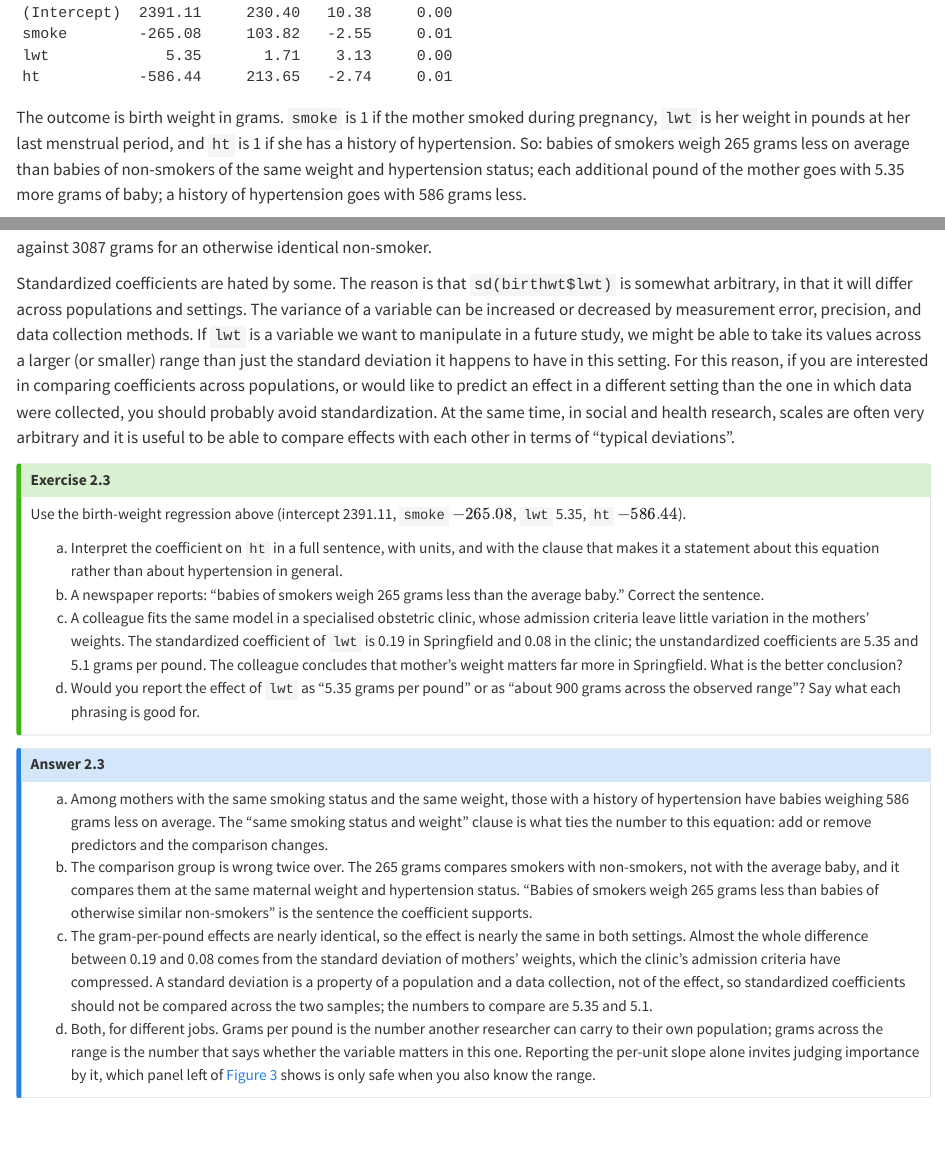
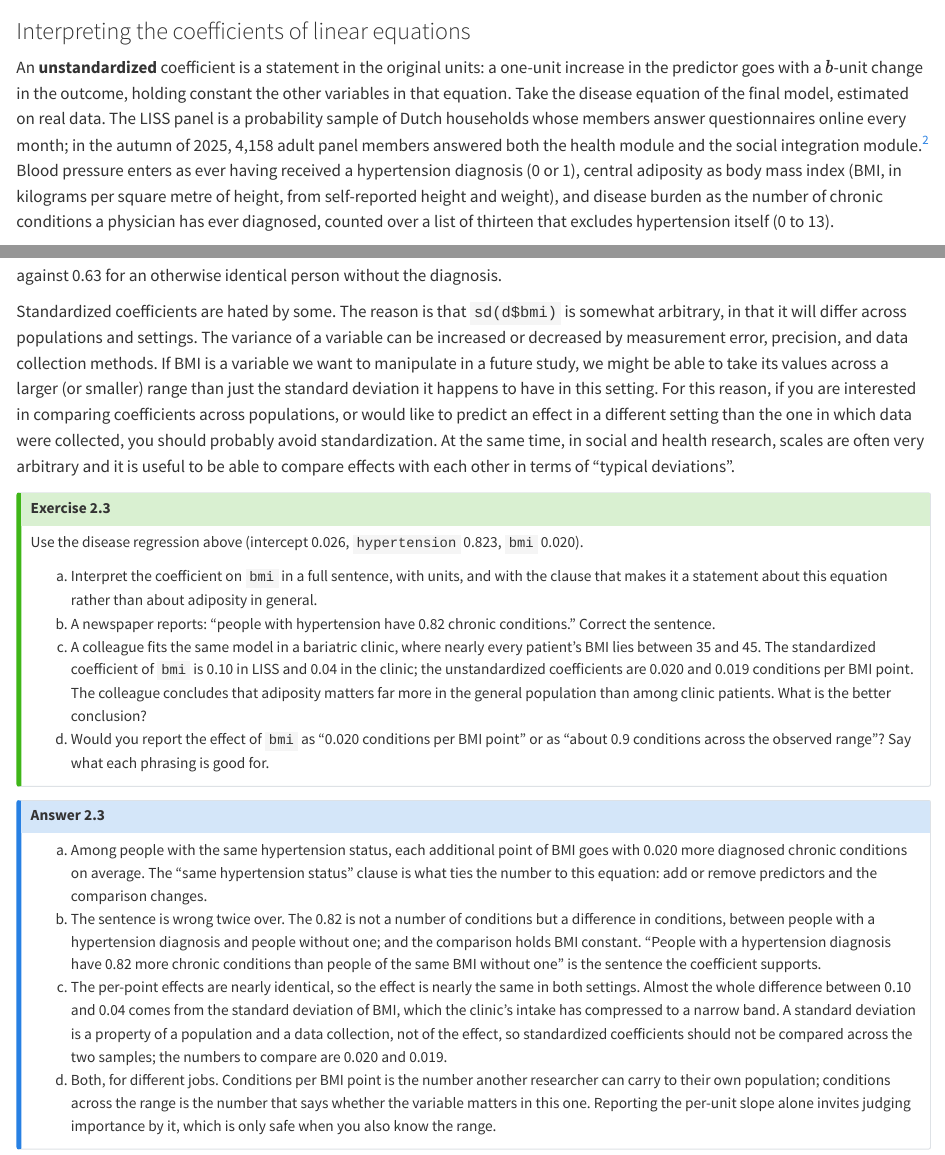
Before and after one commit to daob/stads-book, a Quarto document (02-theory-to-linear-models.qmd): the page in a window 1100 px wide, from 7360 px down before the commit and from 7070 px down after it, and a second part further down, joined at a grey line. Rendered offline with R 4.5, knitr and Pandoc in place of Quarto, with nearby package versions; some code elsewhere in the file could not run offline.

Commit message:
Section 2.3.1: interpret coefficients on the LISS disease equation (LLM-generated)

````diff
--- a/02-theory-to-linear-models.qmd
+++ b/02-theory-to-linear-models.qmd
@@ -194,7 +194,6 @@
 ### Interpreting the coefficients of linear equations
 
 
-An **unstandardized** coefficient is a statement in the original units: a one-unit increase in the predictor goes with a $b$-unit change in the outcome, holding constant the other variables in that equation. Take a real regression, on 189 births recorded at a hospital in Springfield, Massachusetts in 1986 [@venables2002; @hosmer2013]. The data are included with `R`, so you can run everything below as you read:
+An **unstandardized** coefficient is a statement in the original units: a one-unit increase in the predictor goes with a $b$-unit change in the outcome, holding constant the other variables in that equation. Take the disease equation of the final model, estimated on real data. The LISS panel is a probability sample of Dutch households whose members answer questionnaires online every month; in the autumn of 2025, 4,158 adult panel members answered both the health module and the social integration module.^[LISS data are freely available to researchers but may not be redistributed, so the file does not ship with the book. The script `analysis/liss/01-prepare-liss.R` in the book's repository builds it from the source files.] Blood pressure enters as ever having received a hypertension diagnosis (0 or 1), central adiposity as body mass index (BMI, in kilograms per square metre of height, from self-reported height and weight), and disease burden as the number of chronic conditions a physician has ever diagnosed, counted over a list of thirteen that excludes hypertension itself (0 to 13).
 
 ```{r}
-#| label: bwt-lm
@@ -204,3 +204,2 @@
 ```
 
-The outcome is birth weight in grams. `smoke` is 1 if the mother smoked during pregnancy, `lwt` is her weight in pounds at her last menstrual period, and `ht` is 1 if she has a history of hypertension. So: babies of smokers weigh 265 grams less on average than babies of non-smokers of the same weight and hypertension status; each additional pound of the mother goes with 5.35 more grams of baby; a history of hypertension goes with 586 grams less.
@@ -224,22 +224,22 @@
 
-against 3087 grams for an otherwise identical non-smoker.
+against 0.63 for an otherwise identical person without the diagnosis.
 
-Standardized coefficients are hated by some. The reason is that `sd(birthwt$lwt)` is somewhat arbitrary, in that it will differ across populations and settings. The variance of a variable can be increased or decreased by measurement error, precision, and data collection methods. If `lwt` is a variable we want to manipulate in a future study, we might be able to take its values across a larger (or smaller) range than just the standard deviation it happens to have in this setting. For this reason, if you are interested in comparing coefficients across populations, or would like to predict an effect in a different setting than the one in which data were collected, you should probably avoid standardization. At the same time, in social and health research, scales are often very arbitrary and it is useful to be able to compare effects with each other in terms of "typical deviations".
+Standardized coefficients are hated by some. The reason is that `sd(d$bmi)` is somewhat arbitrary, in that it will differ across populations and settings. The variance of a variable can be increased or decreased by measurement error, precision, and data collection methods. If BMI is a variable we want to manipulate in a future study, we might be able to take its values across a larger (or smaller) range than just the standard deviation it happens to have in this setting. For this reason, if you are interested in comparing coefficients across populations, or would like to predict an effect in a different setting than the one in which data were collected, you should probably avoid standardization. At the same time, in social and health research, scales are often very arbitrary and it is useful to be able to compare effects with each other in terms of "typical deviations".
 
 ::: {.callout-tip icon="false" title="Exercise 2.3"}
-Use the birth-weight regression above (intercept 2391.11, `smoke` $-265.08$, `lwt` 5.35, `ht` $-586.44$).
+Use the disease regression above (intercept 0.026, `hypertension` 0.823, `bmi` 0.020).
 
-(a) Interpret the coefficient on `ht` in a full sentence, with units, and with the clause that makes it a statement about this equation rather than about hypertension in general.
-(b) A newspaper reports: "babies of smokers weigh 265 grams less than the average baby." Correct the sentence.
-(c) A colleague fits the same model in a specialised obstetric clinic, whose admission criteria leave little variation in the mothers' weights. The standardized coefficient of `lwt` is 0.19 in Springfield and 0.08 in the clinic; the unstandardized coefficients are 5.35 and 5.1 grams per pound. The colleague concludes that mother's weight matters far more in Springfield. What is the better conclusion?
-(d) Would you report the effect of `lwt` as "5.35 grams per pound" or as "about 900 grams across the observed range"? Say what each phrasing is good for.
+(a) Interpret the coefficient on `bmi` in a full sentence, with units, and with the clause that makes it a statement about this equation rather than about adiposity in general.
+(b) A newspaper reports: "people with hypertension have 0.82 chronic conditions." Correct the sentence.
+(c) A colleague fits the same model in a bariatric clinic, where nearly every patient's BMI lies between 35 and 45. The standardized coefficient of `bmi` is 0.10 in LISS and 0.04 in the clinic; the unstandardized coefficients are 0.020 and 0.019 conditions per BMI point. The colleague concludes that adiposity matters far more in the general population than among clinic patients. What is the better conclusion?
+(d) Would you report the effect of `bmi` as "0.020 conditions per BMI point" or as "about 0.9 conditions across the observed range"? Say what each phrasing is good for.
 :::
 
 ::: {.callout-note collapse="true" icon="false" title="Answer 2.3"}
-(a) Among mothers with the same smoking status and the same weight, those with a history of hypertension have babies weighing 586 grams less on average. The "same smoking status and weight" clause is what ties the number to this equation: add or remove predictors and the comparison changes.
-(b) The comparison group is wrong twice over. The 265 grams compares smokers with non-smokers, not with the average baby, and it compares them at the same maternal weight and hypertension status. "Babies of smokers weigh 265 grams less than babies of otherwise similar non-smokers" is the sentence the coefficient supports.
-(c) The gram-per-pound effects are nearly identical, so the effect is nearly the same in both settings. Almost the whole difference between 0.19 and 0.08 comes from the standard deviation of mothers' weights, which the clinic's admission criteria have compressed. A standard deviation is a property of a population and a data collection, not of the effect, so standardized coefficients should not be compared across the two samples; the numbers to compare are 5.35 and 5.1.
-(d) Both, for different jobs. Grams per pound is the number another researcher can carry to their own population; grams across the range is the number that says whether the variable matters in this one. Reporting the per-unit slope alone invites judging importance by it, which panel left of @fig-linearity shows is only safe when you also know the range.
+(a) Among people with the same hypertension status, each additional point of BMI goes with 0.020 more diagnosed chronic conditions on average. The "same hypertension status" clause is what ties the number to this equation: add or remove predictors and the comparison changes.
+(b) The sentence is wrong twice over. The 0.82 is not a number of conditions but a difference in conditions, between people with a hypertension diagnosis and people without one; and the comparison holds BMI constant. "People with a hypertension diagnosis have 0.82 more chronic conditions than people of the same BMI without one" is the sentence the coefficient supports.
+(c) The per-point effects are nearly identical, so the effect is nearly the same in both settings. Almost the whole difference between 0.10 and 0.04 comes from the standard deviation of BMI, which the clinic's intake has compressed to a narrow band. A standard deviation is a property of a population and a data collection, not of the effect, so standardized coefficients should not be compared across the two samples; the numbers to compare are 0.020 and 0.019.
+(d) Both, for different jobs. Conditions per BMI point is the number another researcher can carry to their own population; conditions across the range is the number that says whether the variable matters in this one. Reporting the per-unit slope alone invites judging importance by it, which is only safe when you also know the range.
 :::
 
 ## What the theory implies about the data
````
Also changed, not shown: 02-theory-to-linear-models.qmd (25 more changed lines).
